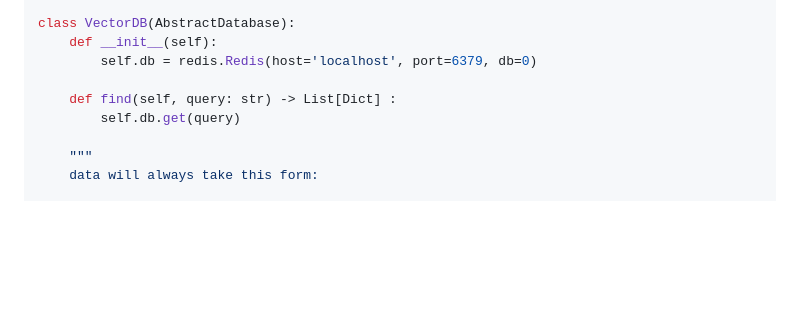
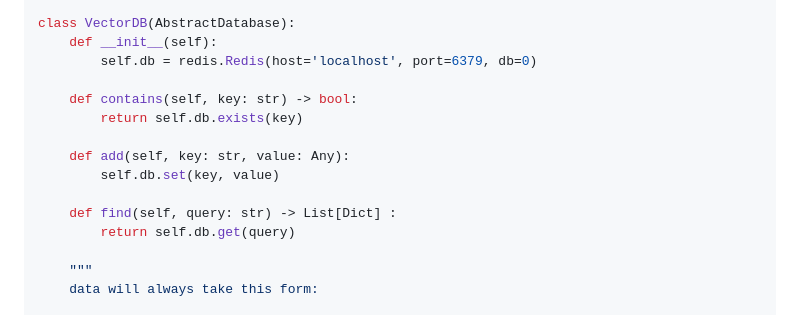
Before and after one commit to ch3njust1n/smart, a Markdown page: README.md, the part around the change. GitHub-like rendering; blank space fills up the shorter version.

Commit message:
docs: fixed example

```diff
--- a/README.md
+++ b/README.md
@@ -168,8 +168,14 @@ class VectorDB(AbstractDatabase):
     def __init__(self):
         self.db = redis.Redis(host='localhost', port=6379, db=0)
 
+    def contains(self, key: str) -> bool:
+        return self.db.exists(key)
+
+    def add(self, key: str, value: Any):
+        self.db.set(key, value)
+
     def find(self, query: str) -> List[Dict] :
-        self.db.get(query)
+        return self.db.get(query)
 
     """
     data will always take this form:
```
